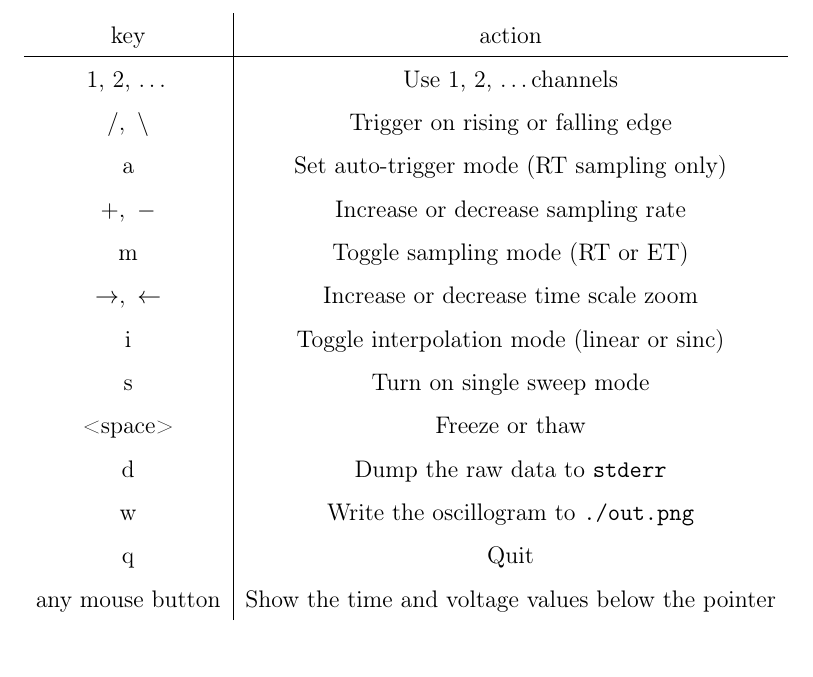
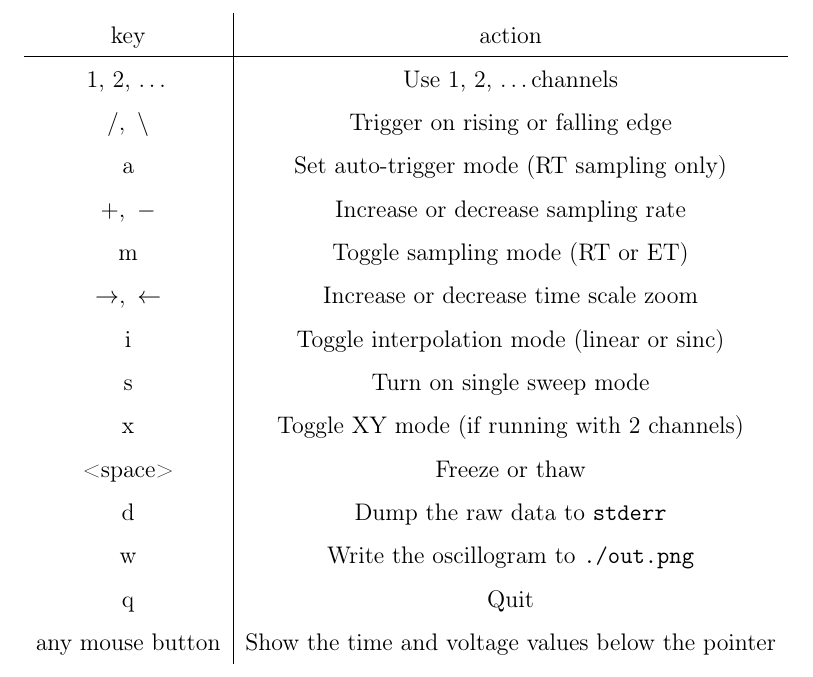
Before and after one commit to inniyah/ascope, a LaTeX document (docs/ascope.tex): part of page 3 of 4, cut so that both start at the same text. Compiled offline with pdfLaTeX.

Commit message:
docs: update for XY mode

```diff
--- a/docs/ascope.tex
+++ b/docs/ascope.tex
@@ -48,6 +48,7 @@ m & Toggle sampling mode (RT or ET) \\
 $\rightarrow, ~ \leftarrow$ & Increase or decrease time scale zoom \\
 i & Toggle interpolation mode (linear or sinc) \\
 s & Turn on single sweep mode \\
+x & Toggle XY mode (if running with 2 channels) \\
 <space> & Freeze or thaw \\
 d & Dump the raw data to \tt stderr \\
 w & Write the oscillogram to \tt ./out.png \\
```
Also changed, not shown: docs/keys.svg.
